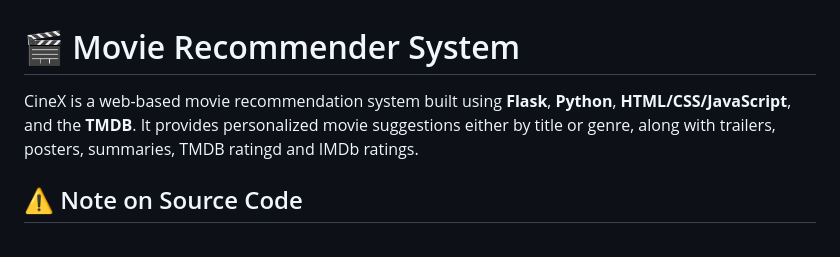
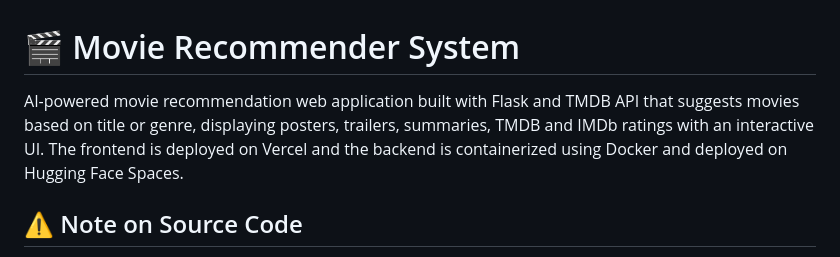
Before and after one commit to Ujjal57/CineX-Movie-Recommendation-System, a Markdown page: README.md, the part around the change. GitHub-like rendering.

Commit message:
Revise README to enhance project description
Updated project description to highlight AI features and deployment details.

```diff
--- a/README.md
+++ b/README.md
@@ -1,6 +1,6 @@
 # 🎬 Movie Recommender System
 
-CineX is a web-based movie recommendation system built using **Flask**, **Python**, **HTML/CSS/JavaScript**, and the **TMDB**. It provides personalized movie suggestions either by title or genre, along with trailers, posters, summaries, TMDB ratingd and IMDb ratings.
+AI-powered movie recommendation web application built with Flask and TMDB API that suggests movies based on title or genre, displaying posters, trailers, summaries, TMDB and IMDb ratings with an interactive UI. The frontend is deployed on Vercel and the backend is containerized using Docker and deployed on Hugging Face Spaces.
 
 ## ⚠️ Note on Source Code
 
```
